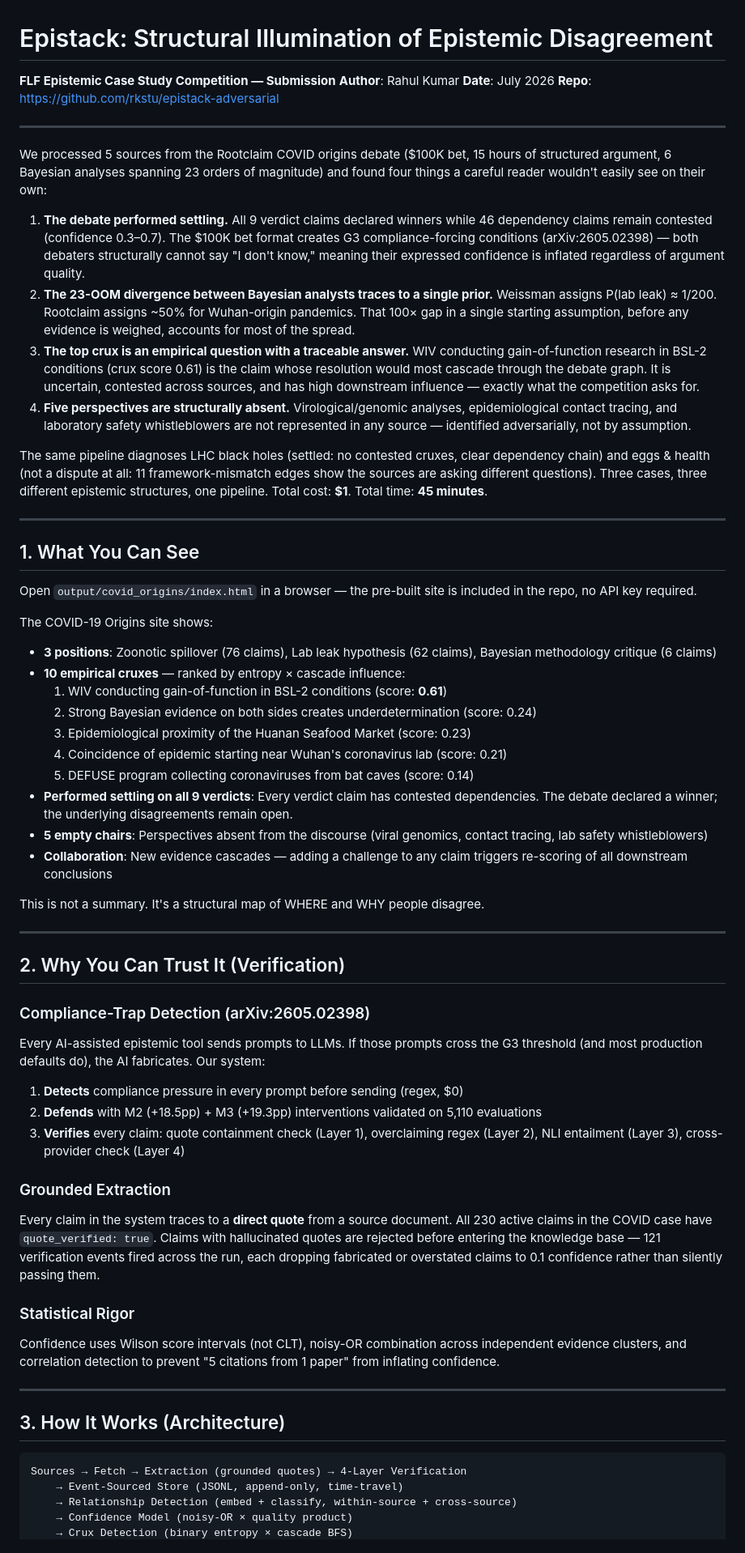
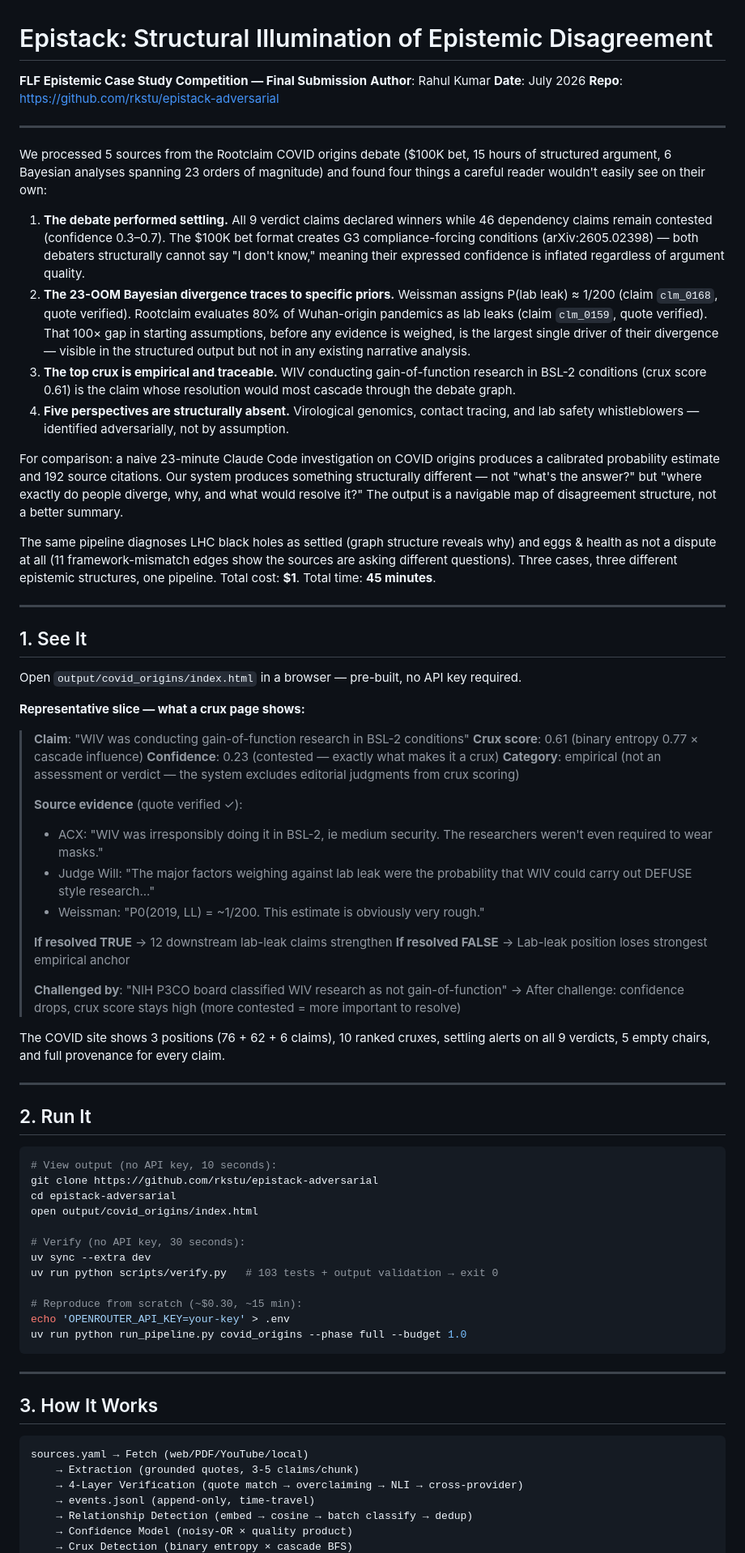
Before and after one commit to rkstu/epistack-adversarial, a Markdown page: docs/SUBMISSION.md, the part around one of its changes. Shown at 81% size. Drawn GitHub-style.

````diff
--- a/docs/SUBMISSION.md
+++ b/docs/SUBMISSION.md
@@ -1,6 +1,6 @@
 # Epistack: Structural Illumination of Epistemic Disagreement
 
-**FLF Epistemic Case Study Competition — Submission**
+**FLF Epistemic Case Study Competition — Final Submission**
 **Author**: Rahul Kumar
 **Date**: July 2026
 **Repo**: https://github.com/rkstu/epistack-adversarial
@@ -10,60 +10,68 @@
 We processed 5 sources from the Rootclaim COVID origins debate ($100K bet, 15 hours of structured argument, 6 Bayesian analyses spanning 23 orders of magnitude) and found four things a careful reader wouldn't easily see on their own:
 
 1. **The debate performed settling.** All 9 verdict claims declared winners while 46 dependency claims remain contested (confidence 0.3–0.7). The $100K bet format creates G3 compliance-forcing conditions (arXiv:2605.02398) — both debaters structurally cannot say "I don't know," meaning their expressed confidence is inflated regardless of argument quality.
-2. **The 23-OOM divergence between Bayesian analysts traces to a single prior.** Weissman assigns P(lab leak) ≈ 1/200. Rootclaim assigns ~50% for Wuhan-origin pandemics. That 100× gap in a single starting assumption, before any evidence is weighed, accounts for most of the spread.
-3. **The top crux is an empirical question with a traceable answer.** WIV conducting gain-of-function research in BSL-2 conditions (crux score 0.61) is the claim whose resolution would most cascade through the debate graph. It is uncertain, contested across sources, and has high downstream influence — exactly what the competition asks for.
-4. **Five perspectives are structurally absent.** Virological/genomic analyses, epidemiological contact tracing, and laboratory safety whistleblowers are not represented in any source — identified adversarially, not by assumption.
+2. **The 23-OOM Bayesian divergence traces to specific priors.** Weissman assigns P(lab leak) ≈ 1/200 (claim `clm_0168`, quote verified). Rootclaim evaluates 80% of Wuhan-origin pandemics as lab leaks (claim `clm_0159`, quote verified). That 100× gap in starting assumptions, before any evidence is weighed, is the largest single driver of their divergence — visible in the structured output but not in any existing narrative analysis.
+3. **The top crux is empirical and traceable.** WIV conducting gain-of-function research in BSL-2 conditions (crux score 0.61) is the claim whose resolution would most cascade through the debate graph.
+4. **Five perspectives are structurally absent.** Virological genomics, contact tracing, and lab safety whistleblowers — identified adversarially, not by assumption.
 
-The same pipeline diagnoses LHC black holes (settled: no contested cruxes, clear dependency chain) and eggs & health (not a dispute at all: 11 framework-mismatch edges show the sources are asking different questions). Three cases, three different epistemic structures, one pipeline. Total cost: **$1**. Total time: **45 minutes**.
+For comparison: a naive 23-minute Claude Code investigation on COVID origins produces a calibrated probability estimate and 192 source citations. Our system produces something structurally different — not "what's the answer?" but "where exactly do people diverge, why, and what would resolve it?" The output is a navigable map of disagreement structure, not a better summary.
+
+The same pipeline diagnoses LHC black holes as settled (graph structure reveals why) and eggs & health as not a dispute at all (11 framework-mismatch edges show the sources are asking different questions). Three cases, three different epistemic structures, one pipeline. Total cost: **$1**. Total time: **45 minutes**.
 
 ---
 
-## 1. What You Can See
+## 1. See It
 
-Open `output/covid_origins/index.html` in a browser — the pre-built site is included in the repo, no API key required.
+Open `output/covid_origins/index.html` in a browser — pre-built, no API key required.
 
-The COVID-19 Origins site shows:
+**Representative slice — what a crux page shows:**
 
-- **3 positions**: Zoonotic spillover (76 claims), Lab leak hypothesis (62 claims), Bayesian methodology critique (6 claims)
-- **10 empirical cruxes** — ranked by entropy × cascade influence:
-  1. WIV conducting gain-of-function in BSL-2 conditions (score: **0.61**)
-  2. Strong Bayesian evidence on both sides creates underdetermination (score: 0.24)
-  3. Epidemiological proximity of the Huanan Seafood Market (score: 0.23)
-  4. Coincidence of epidemic starting near Wuhan's coronavirus lab (score: 0.21)
-  5. DEFUSE program collecting coronaviruses from bat caves (score: 0.14)
-- **Performed settling on all 9 verdicts**: Every verdict claim has contested dependencies. The debate declared a winner; the underlying disagreements remain open.
-- **5 empty chairs**: Perspectives absent from the discourse (viral genomics, contact tracing, lab safety whistleblowers)
-- **Collaboration**: New evidence cascades — adding a challenge to any claim triggers re-scoring of all downstream conclusions
+> **Claim**: "WIV was conducting gain-of-function research in BSL-2 conditions"
+> **Crux score**: 0.61 (binary entropy 0.77 × cascade influence)
+> **Confidence**: 0.23 (contested — exactly what makes it a crux)
+> **Category**: empirical (not an assessment or verdict — the system excludes editorial judgments from crux scoring)
+>
+> **Source evidence** (quote verified ✓):
+> - ACX: "WIV was irresponsibly doing it in BSL-2, ie medium security. The researchers weren't even required to wear masks."
+> - Judge Will: "The major factors weighing against lab leak were the probability that WIV could carry out DEFUSE style research..."
+> - Weissman: "P0(2019, LL) = ~1/200. This estimate is obviously very rough."
+>
+> **If resolved TRUE** → 12 downstream lab-leak claims strengthen
+> **If resolved FALSE** → Lab-leak position loses strongest empirical anchor
+>
+> **Challenged by**: "NIH P3CO board classified WIV research as not gain-of-function"
+> → After challenge: confidence drops, crux score stays high (more contested = more important to resolve)
 
-This is not a summary. It's a structural map of WHERE and WHY people disagree.
+The COVID site shows 3 positions (76 + 62 + 6 claims), 10 ranked cruxes, settling alerts on all 9 verdicts, 5 empty chairs, and full provenance for every claim.
 
 ---
 
-## 2. Why You Can Trust It (Verification)
+## 2. Run It
 
-### Compliance-Trap Detection (arXiv:2605.02398)
+```bash
+# View output (no API key, 10 seconds):
+git clone https://github.com/rkstu/epistack-adversarial
+cd epistack-adversarial
+open output/covid_origins/index.html
 
-Every AI-assisted epistemic tool sends prompts to LLMs. If those prompts cross the G3 threshold (and most production defaults do), the AI fabricates. Our system:
+# Verify (no API key, 30 seconds):
+uv sync --extra dev
+uv run python scripts/verify.py   # 103 tests + output validation → exit 0
 
-1. **Detects** compliance pressure in every prompt before sending (regex, $0)
-2. **Defends** with M2 (+18.5pp) + M3 (+19.3pp) interventions validated on 5,110 evaluations
-3. **Verifies** every claim: quote containment check (Layer 1), overclaiming regex (Layer 2), NLI entailment (Layer 3), cross-provider check (Layer 4)
-
-### Grounded Extraction
-
-Every claim in the system traces to a **direct quote** from a source document. All 230 active claims in the COVID case have `quote_verified: true`. Claims with hallucinated quotes are rejected before entering the knowledge base — 121 verification events fired across the run, each dropping fabricated or overstated claims to 0.1 confidence rather than silently passing them.
-
-### Statistical Rigor
-
-Confidence uses Wilson score intervals (not CLT), noisy-OR combination across independent evidence clusters, and correlation detection to prevent "5 citations from 1 paper" from inflating confidence.
+# Reproduce from scratch (~$0.30, ~15 min):
+echo 'OPENROUTER_API_KEY=your-key' > .env
+uv run python run_pipeline.py covid_origins --phase full --budget 1.0
+```
 
 ---
 
-## 3. How It Works (Architecture)
+## 3. How It Works
 
 ```
-Sources → Fetch → Extraction (grounded quotes) → 4-Layer Verification
-    → Event-Sourced Store (JSONL, append-only, time-travel)
-    → Relationship Detection (embed + classify, within-source + cross-source)
+sources.yaml → Fetch (web/PDF/YouTube/local)
+    → Extraction (grounded quotes, 3-5 claims/chunk)
+    → 4-Layer Verification (quote match → overclaiming → NLI → cross-provider)
+    → events.jsonl (append-only, time-travel)
+    → Relationship Detection (embed → cosine → batch classify → dedup)
     → Confidence Model (noisy-OR × quality product)
     → Crux Detection (binary entropy × cascade BFS)
````
Also changed, not shown: other parts of docs/SUBMISSION.md (+94 -53 lines).
